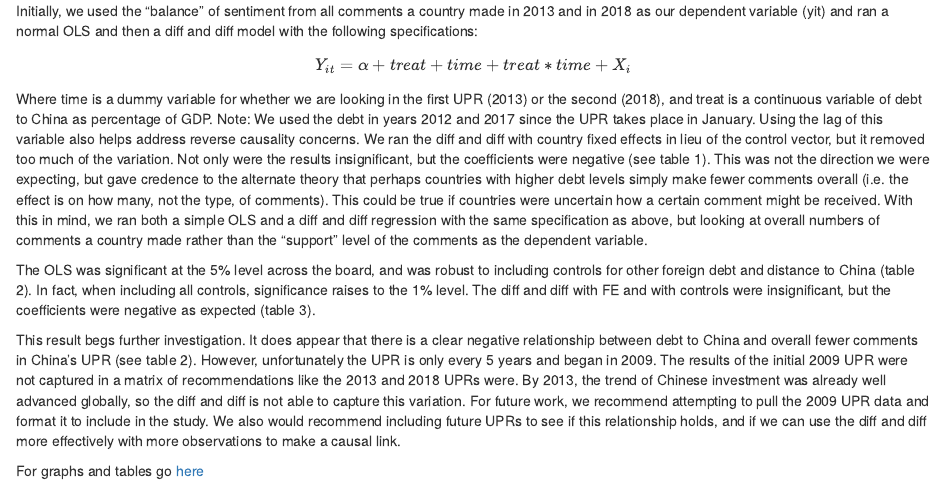
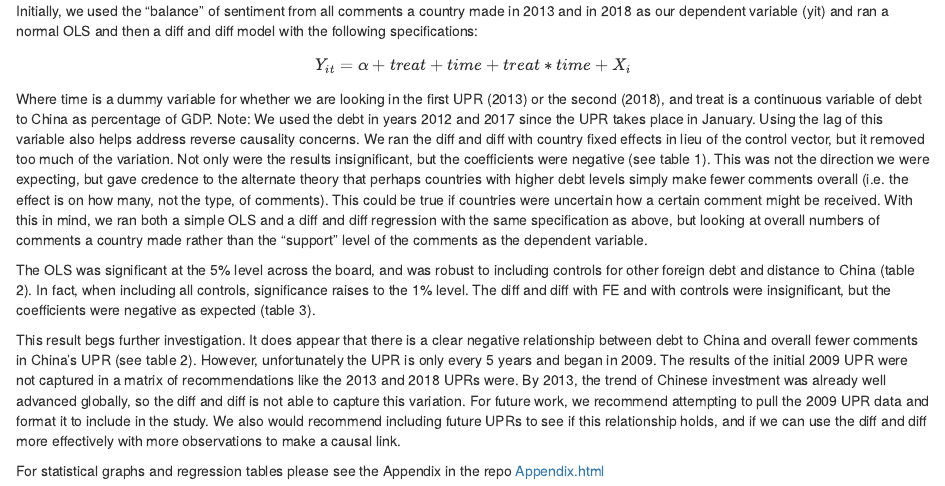
Before and after one commit to frisbiesa/china_upr_v2, an R Markdown document (write-up.Rmd): the page in a window 1100 px wide, from 2400 px down. Rendered offline with R 4.5, knitr and Pandoc, with nearby package versions; some code elsewhere in the file could not run offline.

Commit message:
trying to link htmls

```diff
--- a/write-up.Rmd
+++ b/write-up.Rmd
@@ -253,4 +253,5 @@ The OLS was significant at the 5% level across the board, and was robust to incl
 
 This result begs further investigation.  It does appear that there is a clear negative relationship between debt to China and overall fewer comments in China’s UPR (see table 2).  However, unfortunately the UPR is only every 5 years and began in 2009.  The results of the initial 2009 UPR were not captured in a matrix of recommendations like the 2013 and 2018 UPRs were.  By 2013, the trend of Chinese investment was already well advanced globally, so the diff and diff is not able to capture this variation.  For future work, we recommend attempting to pull the 2009 UPR data and format it to include in the study.  We also would recommend including future  UPRs to see if this relationship holds, and if we can use the diff and diff more effectively with more observations to make a causal link.
 
-For graphs and tables go [here]("https://docs.google.com/document/d/1xcg-J1DZ_3CSlDrCCroe4orFsg-wu4LmAiBgrJSFC2E/edit?usp=sharing")
+For statistical graphs and regression tables please see the Appendix in the repo
+[Appendix.html](Master/Appendix.html)
```
Also changed, not shown: Appendix.html (added).
